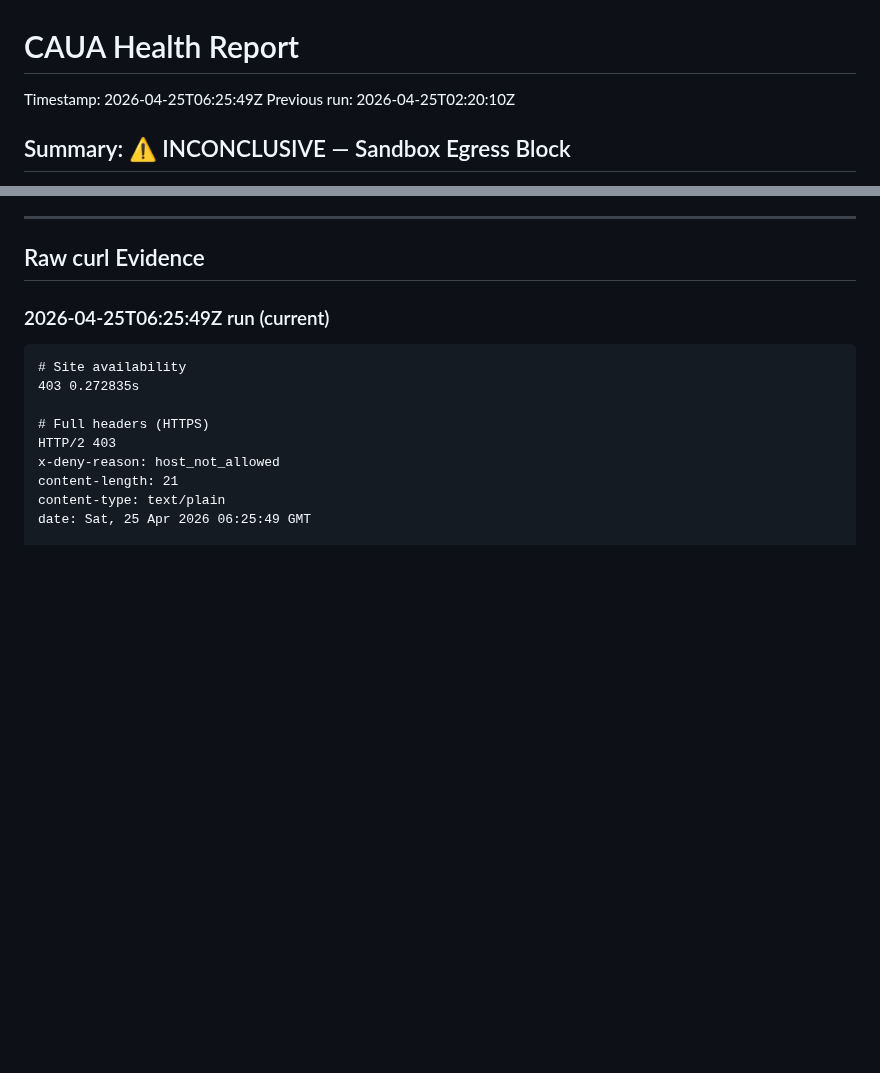
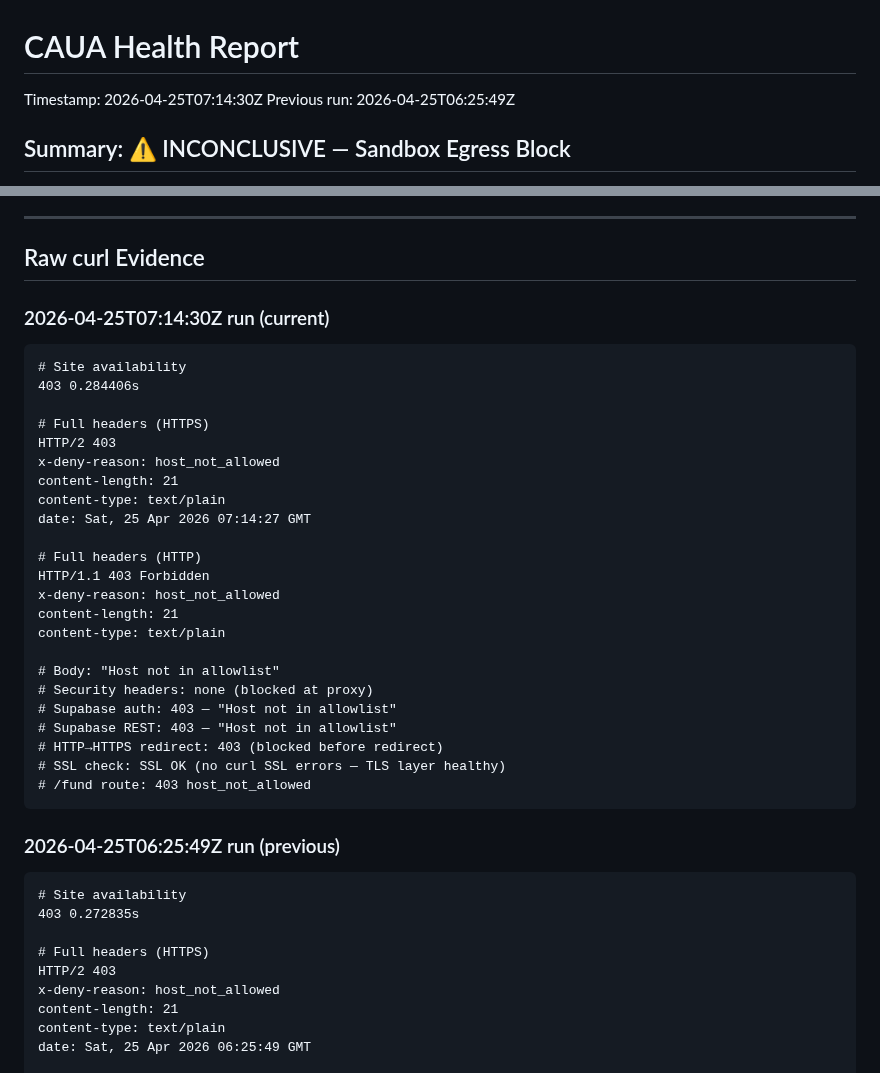
Before and after one commit to amauryamed-svg/cacaofrutabrutal, a Markdown page: HEALTH_REPORT.md, 2 parts joined by grey strips. Drawn GitHub-style; blank space fills up the shorter version.

Commit message:
chore: update HEALTH_REPORT.md with 2026-04-25T07:14Z health check run
https://claude.ai/code/session_01YbHnaJdVPJmyAGeSxsdAUq

````diff
--- a/HEALTH_REPORT.md
+++ b/HEALTH_REPORT.md
@@ -1,6 +1,6 @@
 # CAUA Health Report
-Timestamp: 2026-04-25T06:25:49Z
-Previous run: 2026-04-25T02:20:10Z
+Timestamp: 2026-04-25T07:14:30Z
+Previous run: 2026-04-25T06:25:49Z
 
 ## Summary: ⚠️ INCONCLUSIVE — Sandbox Egress Block
 
@@ -36,7 +36,34 @@ Previous run: 2026-04-25T02:20:10Z
 
 ## Raw curl Evidence
 
-### 2026-04-25T06:25:49Z run (current)
+### 2026-04-25T07:14:30Z run (current)
+```
+# Site availability
+403 0.284406s
+
+# Full headers (HTTPS)
+HTTP/2 403
+x-deny-reason: host_not_allowed
+content-length: 21
+content-type: text/plain
+date: Sat, 25 Apr 2026 07:14:27 GMT
+
+# Full headers (HTTP)
+HTTP/1.1 403 Forbidden
+x-deny-reason: host_not_allowed
+content-length: 21
+content-type: text/plain
+
+# Body: "Host not in allowlist"
+# Security headers: none (blocked at proxy)
+# Supabase auth: 403 — "Host not in allowlist"
+# Supabase REST: 403 — "Host not in allowlist"
+# HTTP→HTTPS redirect: 403 (blocked before redirect)
+# SSL check: SSL OK (no curl SSL errors — TLS layer healthy)
+# /fund route: 403 host_not_allowed
+```
+
+### 2026-04-25T06:25:49Z run (previous)
 ```
 # Site availability
 403 0.272835s
````
